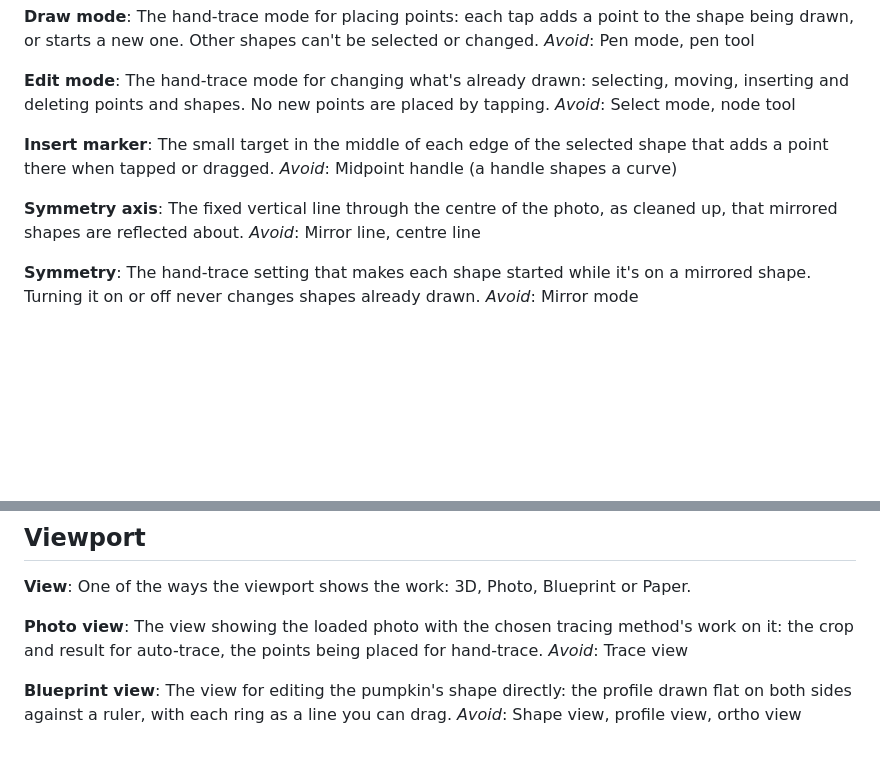
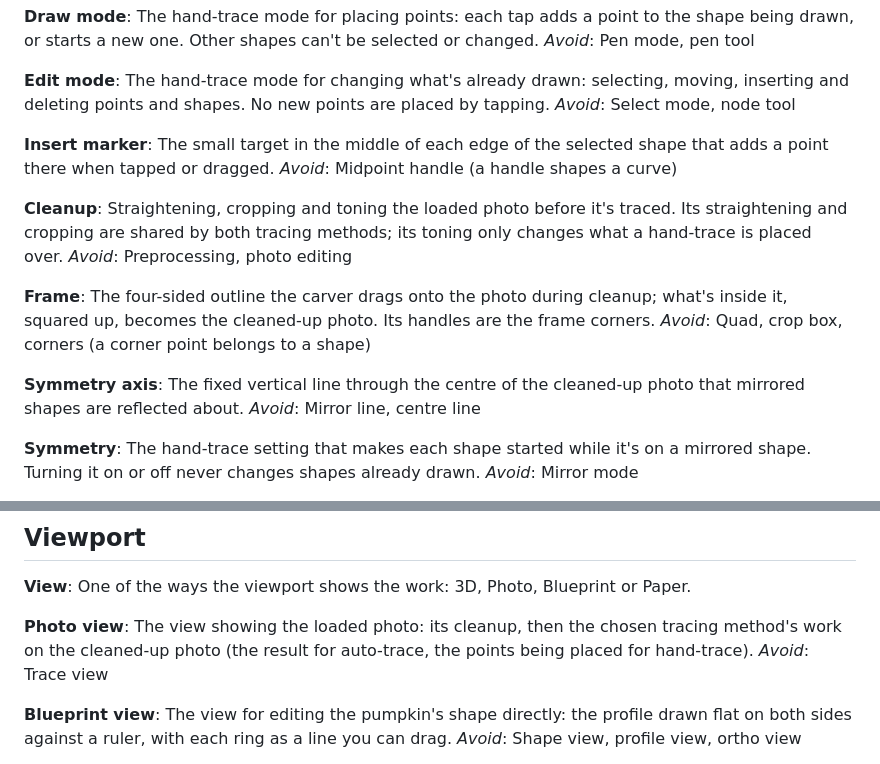
Before and after one commit to Carigon/pumpkin-carving-template, a Markdown page: GLOSSARY.md, 2 parts joined by grey strips. Drawn GitHub-style; blank space fills up the shorter version.

Commit message:
Name photo cleanup and its frame
Add Cleanup and Frame to the glossary, and reword Symmetry axis and
Photo view to match, as decided in Photo cleanup before hand-tracing
(issue #13).

Co-Authored-By: Claude Opus 5.5 <noreply@anthropic.com>

```diff
--- a/GLOSSARY.md
+++ b/GLOSSARY.md
@@ -85,8 +85,16 @@ _Avoid_: Select mode, node tool
 The small target in the middle of each edge of the selected shape that adds a point there when tapped or dragged.
 _Avoid_: Midpoint handle (a handle shapes a curve)
 
+**Cleanup**:
+Straightening, cropping and toning the loaded photo before it's traced. Its straightening and cropping are shared by both tracing methods; its toning only changes what a hand-trace is placed over.
+_Avoid_: Preprocessing, photo editing
+
+**Frame**:
+The four-sided outline the carver drags onto the photo during cleanup; what's inside it, squared up, becomes the cleaned-up photo. Its handles are the frame corners.
+_Avoid_: Quad, crop box, corners (a corner point belongs to a shape)
+
 **Symmetry axis**:
-The fixed vertical line through the centre of the photo, as cleaned up, that mirrored shapes are reflected about.
+The fixed vertical line through the centre of the cleaned-up photo that mirrored shapes are reflected about.
 _Avoid_: Mirror line, centre line
 
 **Symmetry**:
@@ -118,7 +126,7 @@ _Avoid_: Trace mode, trace type
 One of the ways the viewport shows the work: 3D, Photo, Blueprint or Paper.
 
 **Photo view**:
-The view showing the loaded photo with the chosen tracing method's work on it: the crop and result for auto-trace, the points being placed for hand-trace.
+The view showing the loaded photo: its cleanup, then the chosen tracing method's work on the cleaned-up photo (the result for auto-trace, the points being placed for hand-trace).
 _Avoid_: Trace view
 
 **Blueprint view**:
```
